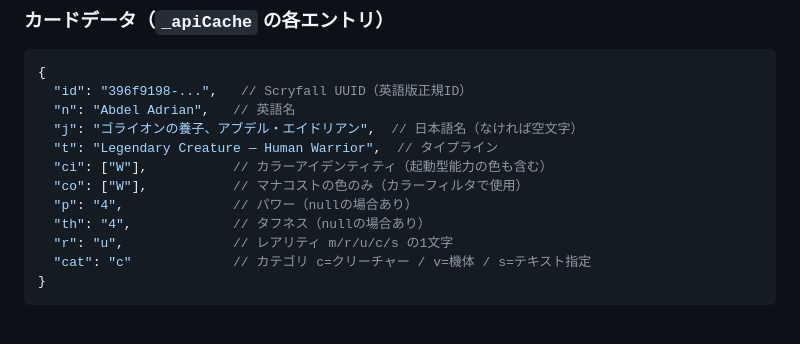
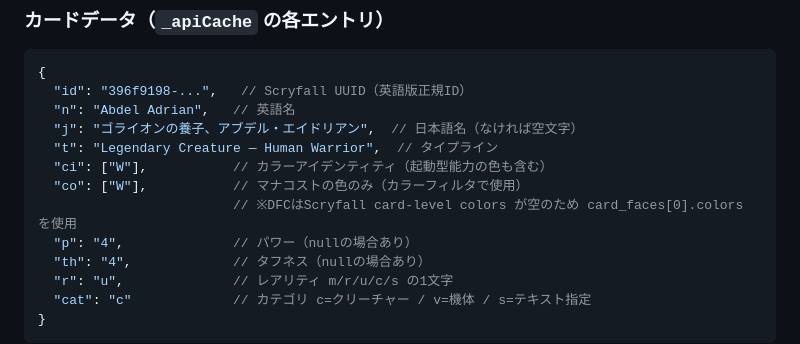
Before and after one commit to nazowana/mtg-lootdecklist, a Markdown page: CLAUDE.md, the part around the change. Drawn GitHub-style; blank space fills up the shorter version.

Commit message:
docs: CLAUDE.md にDFCのco取得ルールを追記
Co-Authored-By: Claude Sonnet 4.6 <noreply@anthropic.com>

```diff
--- a/CLAUDE.md
+++ b/CLAUDE.md
@@ -28,6 +28,7 @@ index.html   # メインアプリ（これ1ファイルで動作する）
   "t": "Legendary Creature — Human Warrior",  // タイプライン
   "ci": ["W"],           // カラーアイデンティティ（起動型能力の色も含む）
   "co": ["W"],           // マナコストの色のみ（カラーフィルタで使用）
+                         // ※DFCはScryfall card-level colors が空のため card_faces[0].colors を使用
   "p": "4",              // パワー（nullの場合あり）
   "th": "4",             // タフネス（nullの場合あり）
   "r": "u",              // レアリティ m/r/u/c/s の1文字
```
